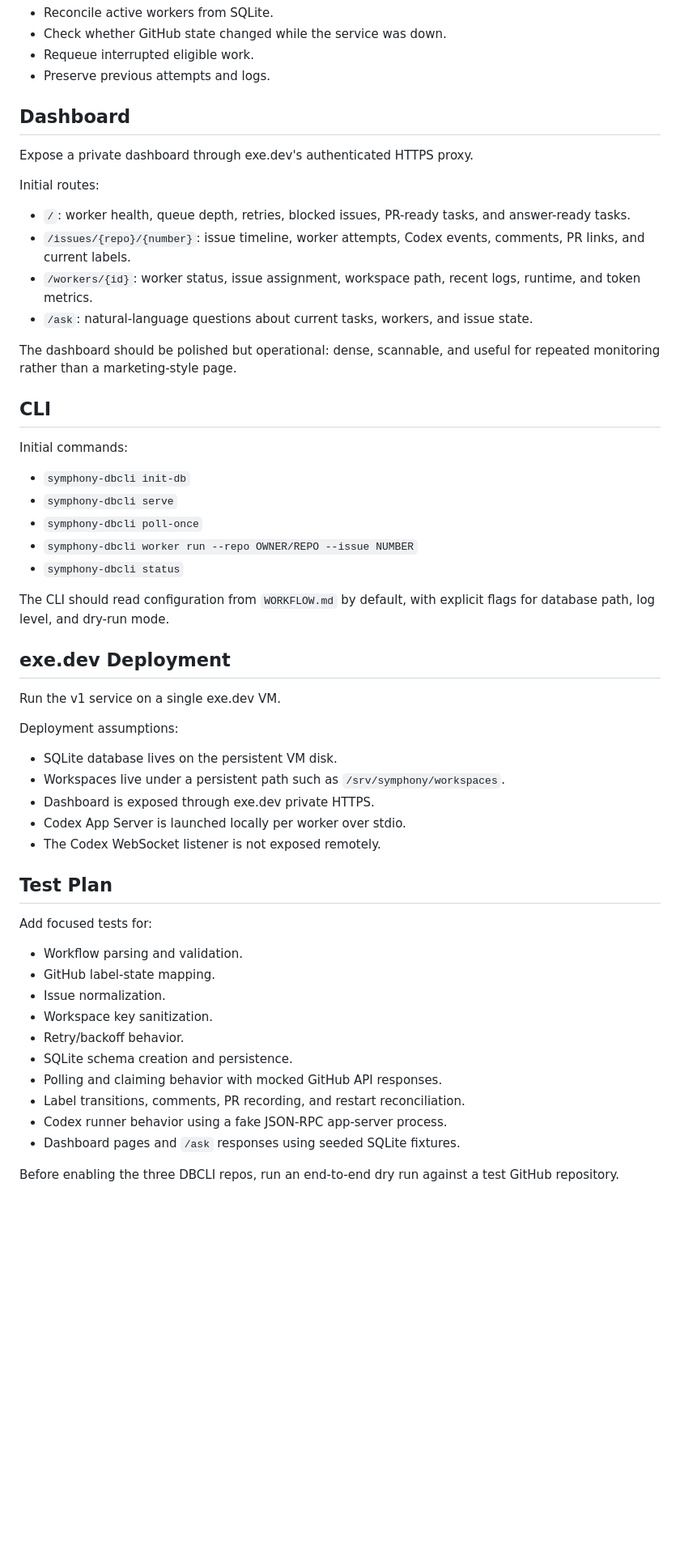
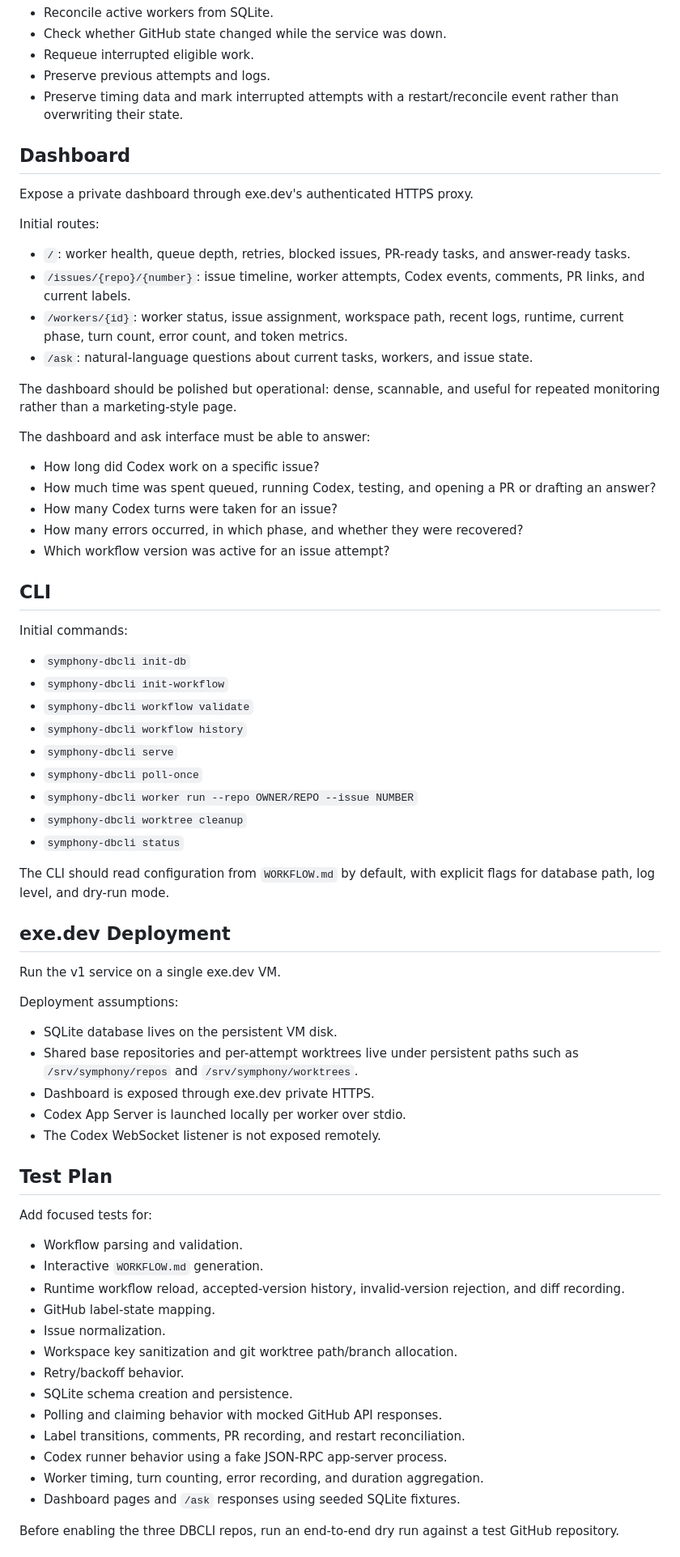
Before and after one commit to amjith/symphony-dbcli, a Markdown page: IMPLEMENTATION_PLAN.md, the part around one of its changes. Shown at 81% size. GitHub-like rendering; blank space fills up the shorter version.

```diff
--- a/IMPLEMENTATION_PLAN.md
+++ b/IMPLEMENTATION_PLAN.md
@@ -140,6 +206,8 @@ On restart:
 - Check whether GitHub state changed while the service was down.
 - Requeue interrupted eligible work.
 - Preserve previous attempts and logs.
+- Preserve timing data and mark interrupted attempts with a restart/reconcile
+  event rather than overwriting their state.
 
 ## Dashboard
 
@@ -152,21 +220,34 @@ Initial routes:
 - `/issues/{repo}/{number}`: issue timeline, worker attempts, Codex events,
   comments, PR links, and current labels.
 - `/workers/{id}`: worker status, issue assignment, workspace path, recent logs,
-  runtime, and token metrics.
+  runtime, current phase, turn count, error count, and token metrics.
 - `/ask`: natural-language questions about current tasks, workers, and issue
   state.
 
 The dashboard should be polished but operational: dense, scannable, and useful
 for repeated monitoring rather than a marketing-style page.
 
+The dashboard and ask interface must be able to answer:
+
+- How long did Codex work on a specific issue?
+- How much time was spent queued, running Codex, testing, and opening a PR or
+  drafting an answer?
+- How many Codex turns were taken for an issue?
+- How many errors occurred, in which phase, and whether they were recovered?
+- Which workflow version was active for an issue attempt?
+
 ## CLI
 
 Initial commands:
 
 - `symphony-dbcli init-db`
+- `symphony-dbcli init-workflow`
+- `symphony-dbcli workflow validate`
+- `symphony-dbcli workflow history`
 - `symphony-dbcli serve`
 - `symphony-dbcli poll-once`
 - `symphony-dbcli worker run --repo OWNER/REPO --issue NUMBER`
+- `symphony-dbcli worktree cleanup`
 - `symphony-dbcli status`
 
 The CLI should read configuration from `WORKFLOW.md` by default, with explicit
@@ -179,7 +260,8 @@ Run the v1 service on a single exe.dev VM.
 Deployment assumptions:
 
 - SQLite database lives on the persistent VM disk.
-- Workspaces live under a persistent path such as `/srv/symphony/workspaces`.
+- Shared base repositories and per-attempt worktrees live under persistent
+  paths such as `/srv/symphony/repos` and `/srv/symphony/worktrees`.
 - Dashboard is exposed through exe.dev private HTTPS.
 - Codex App Server is launched locally per worker over stdio.
 - The Codex WebSocket listener is not exposed remotely.
@@ -189,14 +271,18 @@ Deployment assumptions:
 Add focused tests for:
 
 - Workflow parsing and validation.
+- Interactive `WORKFLOW.md` generation.
+- Runtime workflow reload, accepted-version history, invalid-version rejection,
+  and diff recording.
 - GitHub label-state mapping.
 - Issue normalization.
-- Workspace key sanitization.
+- Workspace key sanitization and git worktree path/branch allocation.
 - Retry/backoff behavior.
 - SQLite schema creation and persistence.
 - Polling and claiming behavior with mocked GitHub API responses.
 - Label transitions, comments, PR recording, and restart reconciliation.
 - Codex runner behavior using a fake JSON-RPC app-server process.
+- Worker timing, turn counting, error recording, and duration aggregation.
 - Dashboard pages and `/ask` responses using seeded SQLite fixtures.
 
 Before enabling the three DBCLI repos, run an end-to-end dry run against a test
```
Also changed, not shown: other parts of IMPLEMENTATION_PLAN.md (+73 -3 lines).
